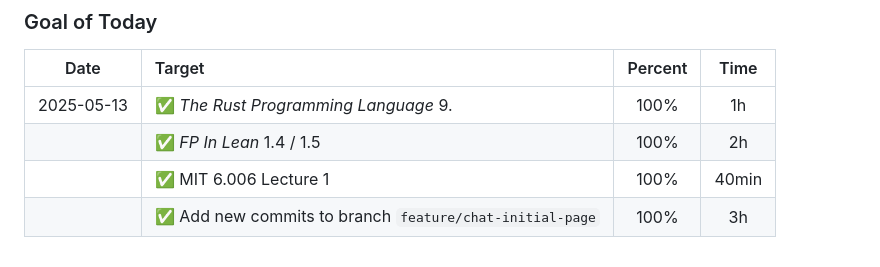
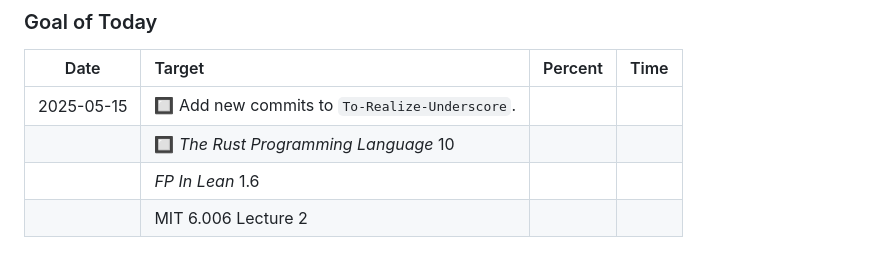
Before and after one commit to AshGreyG/AshGreyG, a Markdown page: README.md, the part around the change. Rendered like a GitHub page.

Commit message:
:memo: automatically update profile

```diff
--- a/README.md
+++ b/README.md
@@ -51,7 +51,7 @@ To-Realize-Underscore          ██▒▒░░░░░░░░░░░░
 <!-- Begin Goal of Today -->
 |    Date    | Target                                                  | Percent |  Time   |
 | :--------: | :------------------------------------------------------ | :-----: | :-----: |
-| 2025-05-13 | ✅ *The Rust Programming Language* 9.                    |  100%   |   1h    |
-|            | ✅ *FP In Lean* 1.4 / 1.5                                |  100%   |   2h    |
-|            | ✅ MIT 6.006 Lecture 1                                   |  100%   |  40min  |
-|            | ✅ Add new commits to branch `feature/chat-initial-page` |  100%   |   3h    |
+| 2025-05-15 | 🔲 Add new commits to `To-Realize-Underscore`.           |         |         |
+|            | 🔲 *The Rust Programming Language* 10                    |         |         |
+|            | *FP In Lean* 1.6                                        |         |         |
+|            | MIT 6.006 Lecture 2                                     |         |         |
```
